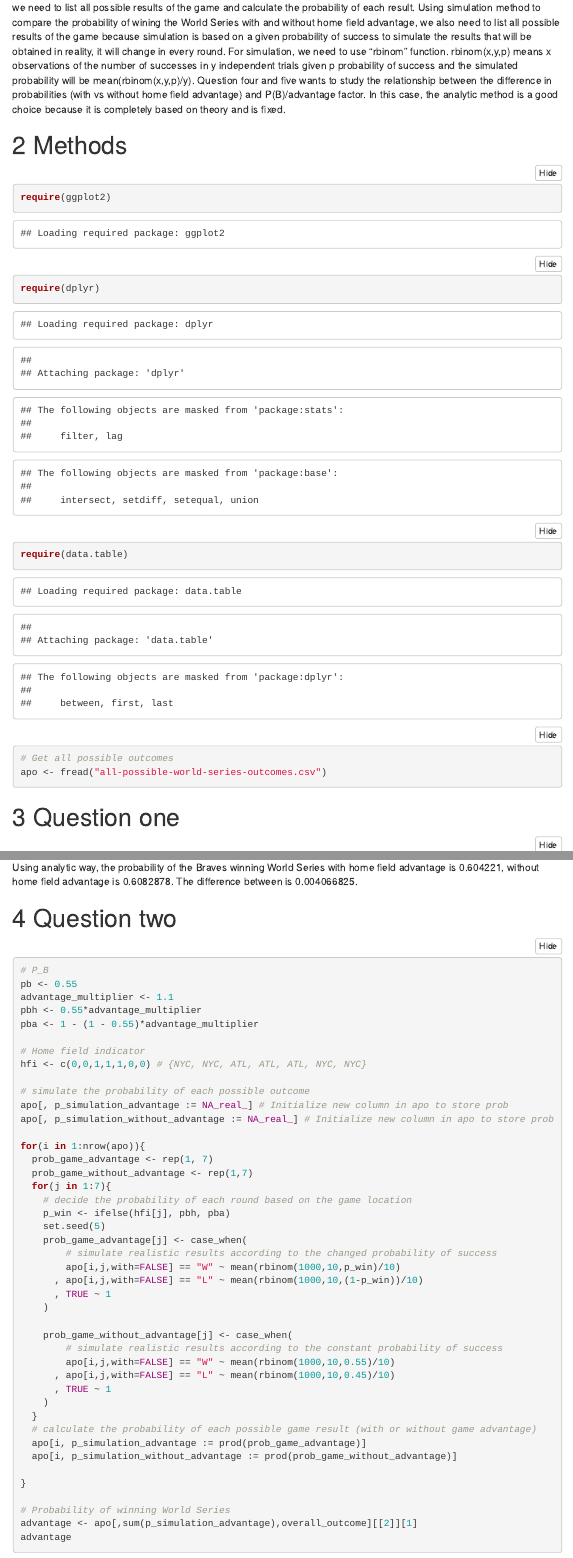
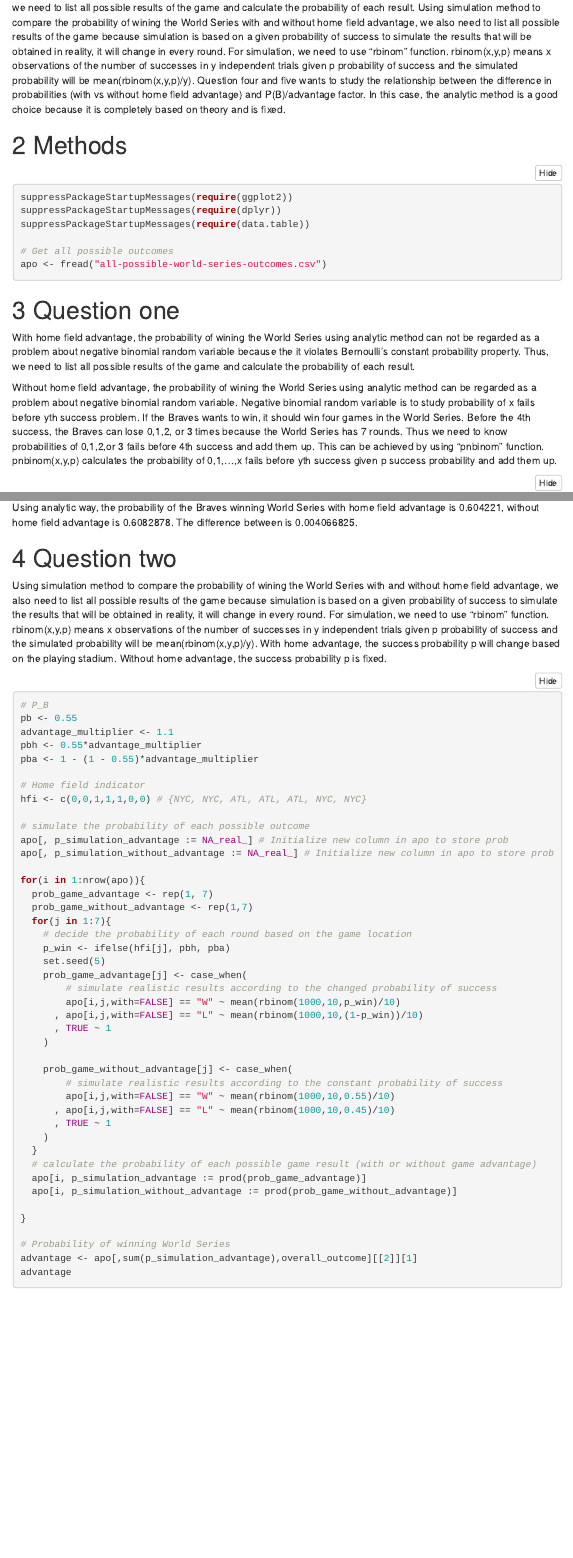
Before and after one commit to GGGGXY/probability-and-inference-portfolio-xinyu-gao, an R Markdown document (04-home-field-advantage/writeup.Rmd): the page in a window 1100 px wide, from 450 px down, and a second part further down, joined at a grey line. Rendered offline with R 4.5, knitr and Pandoc, with nearby package versions; folded parts are opened; some code elsewhere in the file could not run offline; menus at the side of the page are left out.

Commit message:
Modification

````diff
--- a/04-home-field-advantage/writeup.Rmd
+++ b/04-home-field-advantage/writeup.Rmd
@@ -27,14 +27,18 @@ knitr::opts_chunk$set(echo = TRUE)
 ```
 
 ```{r}
-require(ggplot2)
-require(dplyr)
-require(data.table)
+suppressPackageStartupMessages(require(ggplot2))
+suppressPackageStartupMessages(require(dplyr))
+suppressPackageStartupMessages(require(data.table))
+
 # Get all possible outcomes
 apo <- fread("all-possible-world-series-outcomes.csv")
 ```
 
 # Question one
+With home field advantage, the probability of wining the World Series using analytic method can not be regarded as a problem about negative binomial random variable because the it violates Bernoulli's constant probability property. Thus, we need to list all possible results of the game and calculate the probability of each result.
+
+Without home field advantage, the probability of wining the World Series using analytic method can be regarded as a problem about negative binomial random variable. Negative binomial random variable is to study probability of x fails before yth success problem. If the Braves wants to win, it should win four games in the World Series. Before the 4th success, the Braves can lose 0,1,2, or 3 times because the World Series has 7 rounds. Thus we need to know probabilities of 0,1,2,or 3 fails before 4th success and add them up. This can be achieved by using "pnbinom" function. pnbinom(x,y,p) calculates the  probability of 0,1,...,x fails before yth success given p success probability and add them up.
 ```{r}
 # with home advantage
 # Home field indicator
@@ -81,6 +85,7 @@
 Using analytic way, the probability of the Braves winning World Series with home field advantage is 0.604221, without home field advantage is 0.6082878. The difference between is 0.004066825.
 
 # Question two
+Using simulation method to compare the probability of wining the World Series with and without home field advantage, we also need to list all possible results of the game because simulation is based on a given probability of success to simulate the results that will be obtained in reality, it will change in every round. For simulation, we need to use "rbinom" function. rbinom(x,y,p) means x observations of the number of successes in y independent trials given p probability of success and the simulated probability will be mean(rbinom(x,y,p)/y). With home advantage, the success probability p will change based on the playing stadium. Without home advantage, the success probability p is fixed.
 ```{r}
 # P_B
 pb <- 0.55
````
Also changed, not shown: 04-home-field-advantage/writeup.html, 04-home-field-advantage/writeup.Rmd (2 more changed lines).
